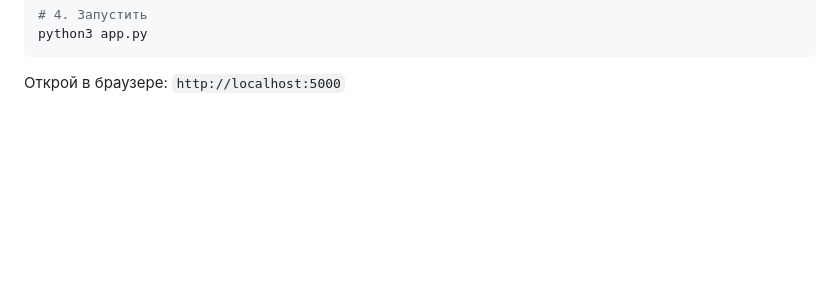
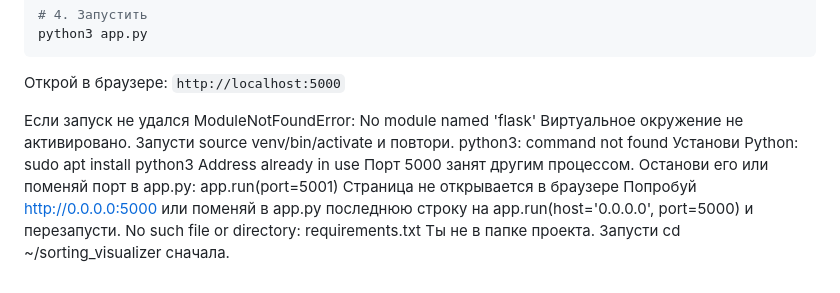
Before and after one commit to nikitachapurin88-crypto/-, a Markdown page: README.md, the part around the change. Rendered like a GitHub page; blank space fills up the shorter version.

````diff
--- a/README.md
+++ b/README.md
@@ -66,3 +66,15 @@ python3 app.py
 ```
 
 Открой в браузере: `http://localhost:5000`
+
+Если запуск не удался
+ModuleNotFoundError: No module named 'flask'
+Виртуальное окружение не активировано. Запусти source venv/bin/activate и повтори.
+python3: command not found
+Установи Python: sudo apt install python3
+Address already in use
+Порт 5000 занят другим процессом. Останови его или поменяй порт в app.py: app.run(port=5001)
+Страница не открывается в браузере
+Попробуй http://0.0.0.0:5000 или поменяй в app.py последнюю строку на app.run(host='0.0.0.0', port=5000) и перезапусти.
+No such file or directory: requirements.txt
+Ты не в папке проекта. Запусти cd ~/sorting_visualizer сначала.
````
